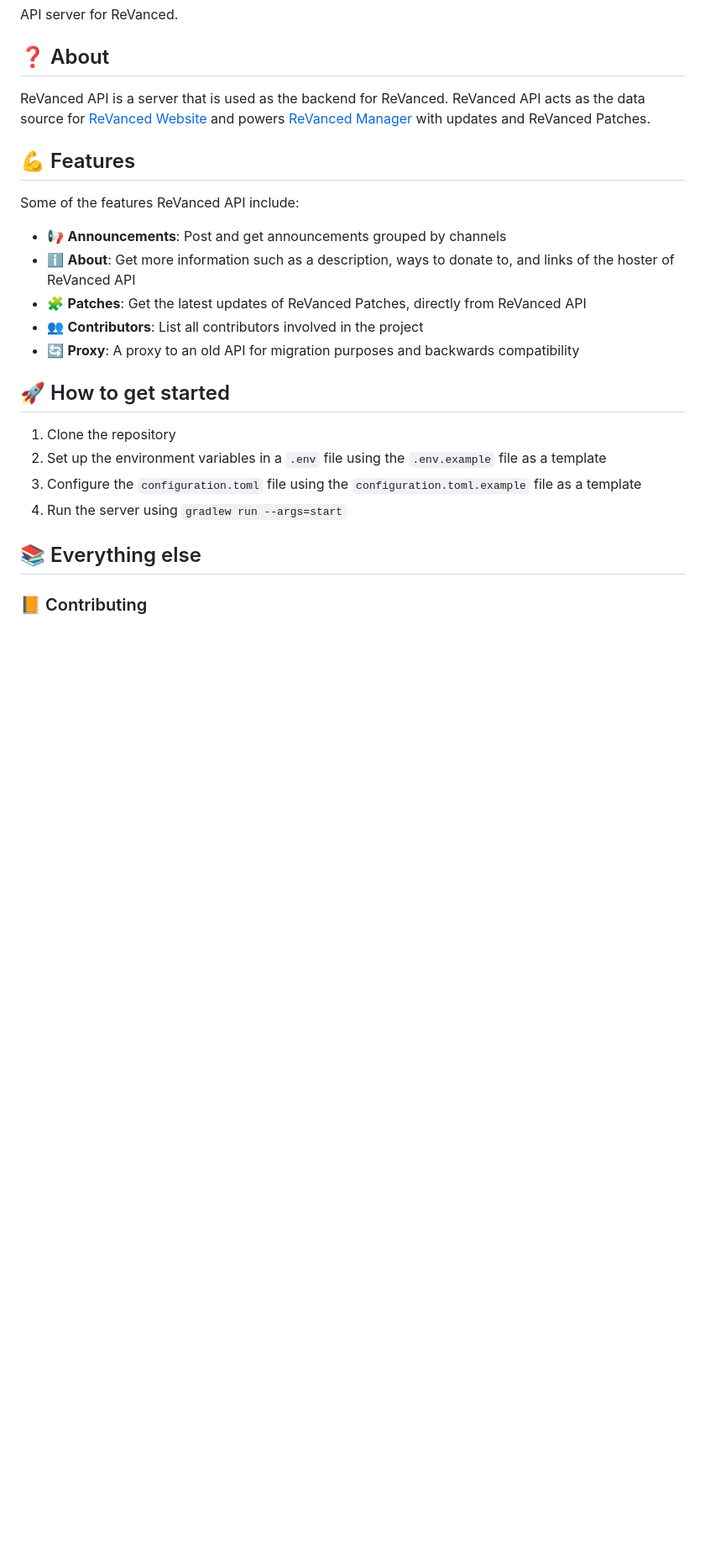
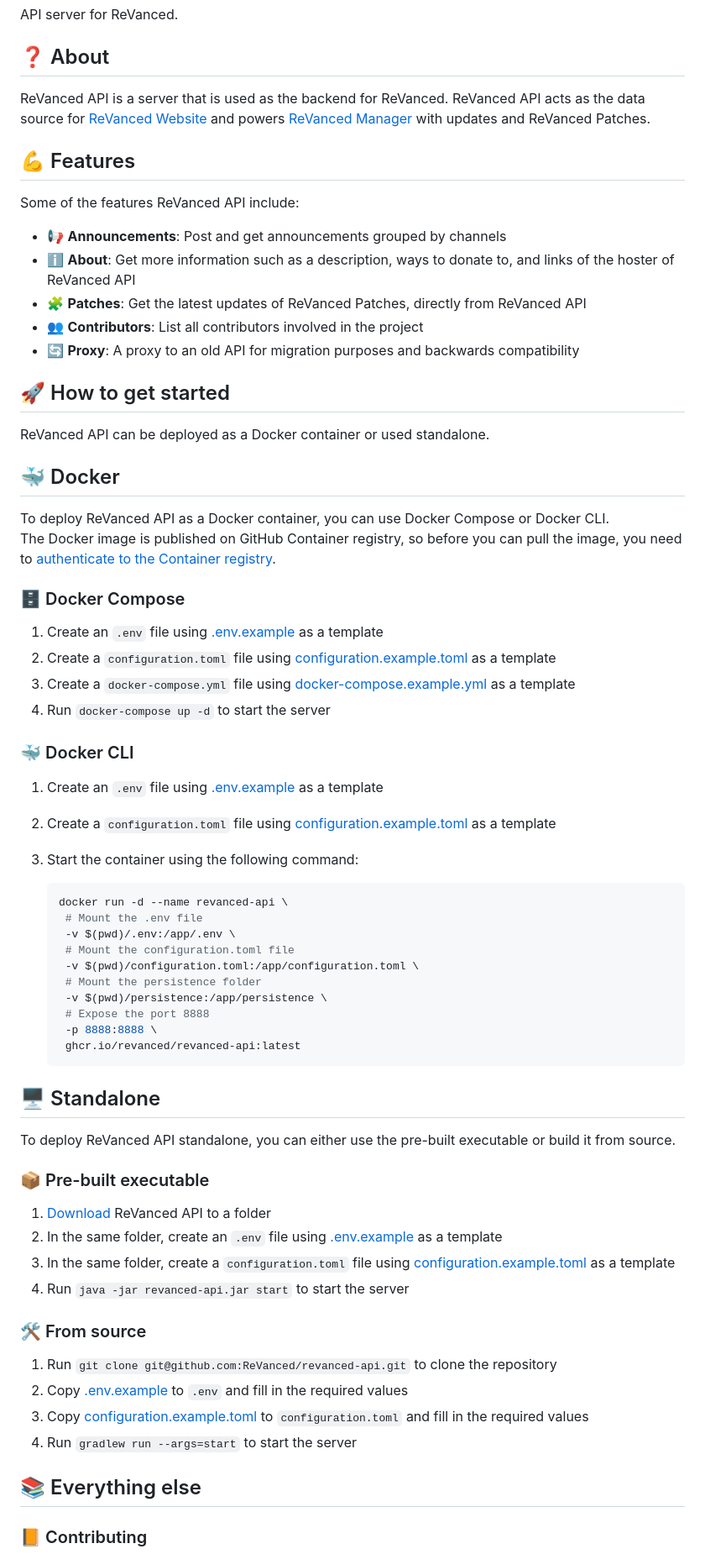
Before and after one commit to ReVanced/revanced-api, a Markdown page: README.md, the part around the change printed below. Shown: that part at 84% size. Rendered like a GitHub page; blank space fills up the shorter version.

Commit message:
docs: Add Docker as a method to deploy

````diff
--- a/README.md
+++ b/README.md
@@ -68,24 +68,74 @@ API server for ReVanced.
 ## ❓ About
 
 ReVanced API is a server that is used as the backend for ReVanced.
-ReVanced API acts as the data source for [ReVanced Website](https://github.com/ReVanced/revanced-website) and powers [ReVanced Manager](https://github.com/ReVanced/revanced-manager) with updates and ReVanced Patches.
+ReVanced API acts as the data source for [ReVanced Website](https://github.com/ReVanced/revanced-website) and powers [ReVanced Manager](https://github.com/ReVanced/revanced-manager)
+with updates and ReVanced Patches.
 
 ## 💪 Features
 
 Some of the features ReVanced API include:
 
 - 📢 **Announcements**: Post and get announcements grouped by channels
-- ℹ️ **About**: Get more information such as a description, ways to donate to, and links of the hoster of ReVanced API
+- ℹ️ **About**: Get more information such as a description, ways to donate to,
+and links of the hoster of ReVanced API
 - 🧩 **Patches**: Get the latest updates of ReVanced Patches, directly from ReVanced API
 - 👥 **Contributors**: List all contributors involved in the project
 - 🔄 **Proxy**: A proxy to an old API for migration purposes and backwards compatibility
 
 ## 🚀 How to get started
 
-1. Clone the repository
-2. Set up the environment variables in a `.env` file using the `.env.example` file as a template
-3. Configure the `configuration.toml` file using the `configuration.toml.example` file as a template
-4. Run the server using `gradlew run --args=start`
+ReVanced API can be deployed as a Docker container or used standalone.
+
+## 🐳 Docker
+
+To deploy ReVanced API as a Docker container, you can use Docker Compose or Docker CLI.
+The Docker image is published on GitHub Container registry,
+so before you can pull the image, you need to [authenticate to the Container registry](https://docs.github.com/en/packages/working-with-a-github-packages-registry/working-with-the-container-registry#authenticating-to-the-container-registry).
+
+### 🗄️ Docker Compose
+
+1. Create an `.env` file using [.env.example](.env.example) as a template
+2. Create a `configuration.toml` file using [configuration.example.toml](configuration.example.toml) as a template
+3. Create a `docker-compose.yml` file using [docker-compose.example.yml](docker-compose.example.yml) as a template
+4. Run `docker-compose up -d` to start the server
+
+### 🐳 Docker CLI
+
+1. Create an `.env` file using [.env.example](.env.example) as a template
+2. Create a `configuration.toml` file using [configuration.example.toml](configuration.example.toml) as a template
+3. Start the container using the following command:
+
+   ```shell
+   docker run -d --name revanced-api \
+    # Mount the .env file
+    -v $(pwd)/.env:/app/.env \
+    # Mount the configuration.toml file
+    -v $(pwd)/configuration.toml:/app/configuration.toml \
+    # Mount the persistence folder
+    -v $(pwd)/persistence:/app/persistence \
+    # Expose the port 8888
+    -p 8888:8888 \
+    ghcr.io/revanced/revanced-api:latest
+   ```
+
+## 🖥️ Standalone
+
+To deploy ReVanced API standalone, you can either use the pre-built executable or build it from source.
+
+### 📦 Pre-built executable
+
+1. [Download](https://github.com/ReVanced/revanced-patches/releases/latest) ReVanced API to a folder
+2. In the same folder, create an `.env` file using [.env.example](.env.example) as a template
+3. In the same folder, create a `configuration.toml` file
+using [configuration.example.toml](configuration.example.toml) as a template
+4. Run `java -jar revanced-api.jar start` to start the server
+
+### 🛠️ From source
+
+1. Run `git clone git@github.com:ReVanced/revanced-api.git` to clone the repository
+2. Copy [.env.example](.env.example) to `.env` and fill in the required values
+3. Copy [configuration.example.toml](configuration.example.toml) to `configuration.toml` and fill in the required values
+4. Run `gradlew run --args=start` to start the server
 
 ## 📚 Everything else
 
````
Also changed, not shown: other parts of README.md (+5 -4 lines).
